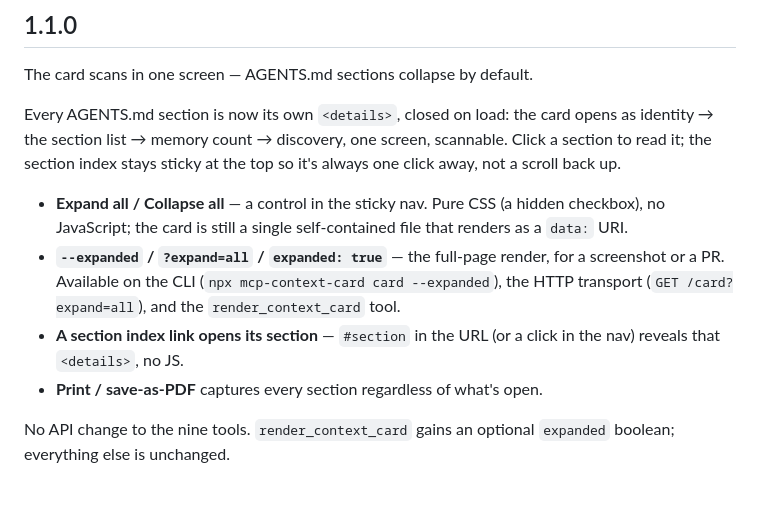
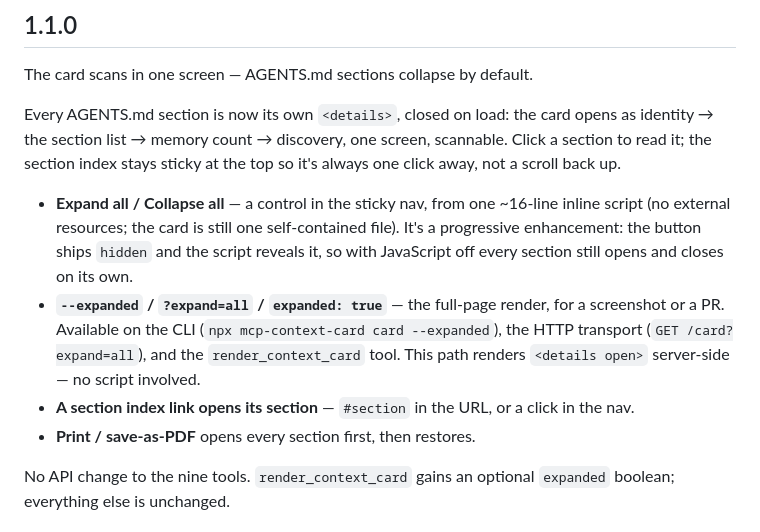
Before and after one commit to Wolfe-Jam/mcp-context-card, a Markdown page: CHANGELOG.md, the part around the change. Rendered like a GitHub page; blank space fills up the shorter version.

Commit message:
docs: CHANGELOG/README — expand-all is a small inline script, not pure CSS
Co-Authored-By: Claude Sonnet 5 <noreply@anthropic.com>
Claude-Session: https://claude.ai/code/session_01Aij9ReMwQeQTVSnYUZ4Qdt

```diff
--- a/CHANGELOG.md
+++ b/CHANGELOG.md
@@ -11,16 +11,19 @@ opens as identity → the section list → memory count → discovery, one scree
 scannable. Click a section to read it; the section index stays sticky at the
 top so it's always one click away, not a scroll back up.
 
-- **Expand all / Collapse all** — a control in the sticky nav. Pure CSS (a
-  hidden checkbox), no JavaScript; the card is still a single self-contained
-  file that renders as a `data:` URI.
+- **Expand all / Collapse all** — a control in the sticky nav, from one
+  ~16-line inline script (no external resources; the card is still one
+  self-contained file). It's a progressive enhancement: the button ships
+  `hidden` and the script reveals it, so with JavaScript off every section
+  still opens and closes on its own.
 - **`--expanded` / `?expand=all` / `expanded: true`** — the full-page render,
   for a screenshot or a PR. Available on the CLI (`npx mcp-context-card card
   --expanded`), the HTTP transport (`GET /card?expand=all`), and the
-  `render_context_card` tool.
-- **A section index link opens its section** — `#section` in the URL (or a
-  click in the nav) reveals that `<details>`, no JS.
-- **Print / save-as-PDF** captures every section regardless of what's open.
+  `render_context_card` tool. This path renders `<details open>` server-side —
+  no script involved.
+- **A section index link opens its section** — `#section` in the URL, or a
+  click in the nav.
+- **Print / save-as-PDF** opens every section first, then restores.
 
 No API change to the nine tools. `render_context_card` gains an optional
 `expanded` boolean; everything else is unchanged.
```
Also changed, not shown: README.md (+4 -3 lines).
